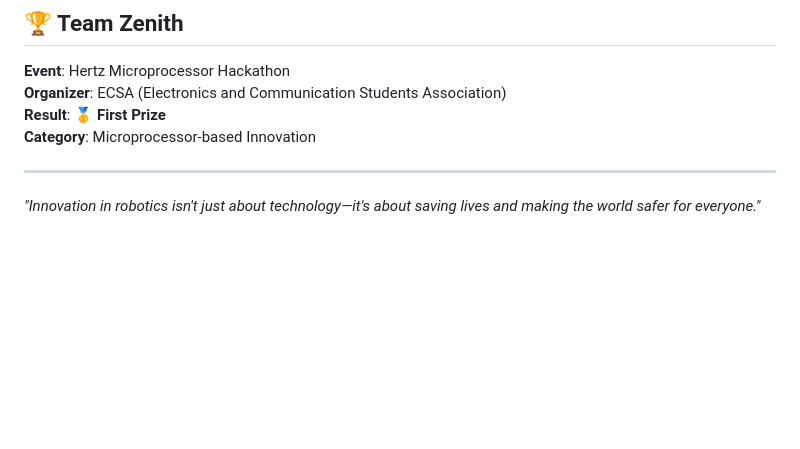
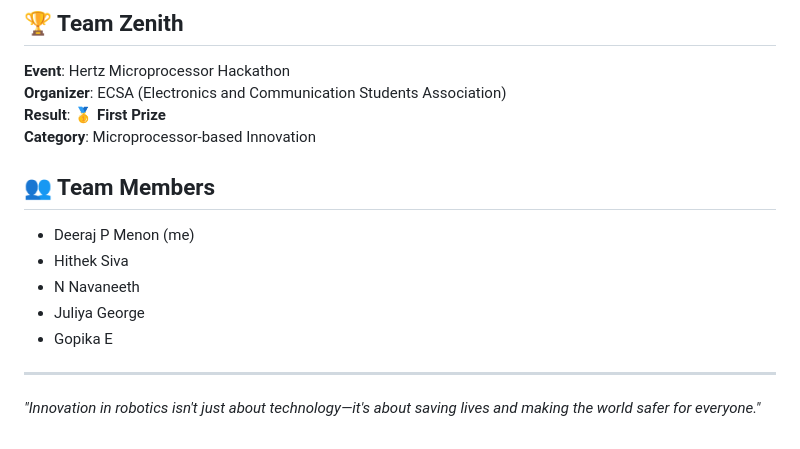
Before and after one commit to Deratheone/Rescue-bot, a Markdown page: README.md, the part around the change. Rendered like a GitHub page; blank space fills up the shorter version.

```diff
--- a/README.md
+++ b/README.md
@@ -163,6 +163,13 @@ Power: 5V supply for motors, 3.3V for sensors
 **Result**: 🥇 **First Prize**
 **Category**: Microprocessor-based Innovation
 
+## 👥 Team Members
+
+- Deeraj P Menon (me)
+- Hithek Siva
+- N Navaneeth
+- Juliya George
+- Gopika E
 
 ---
 
```
